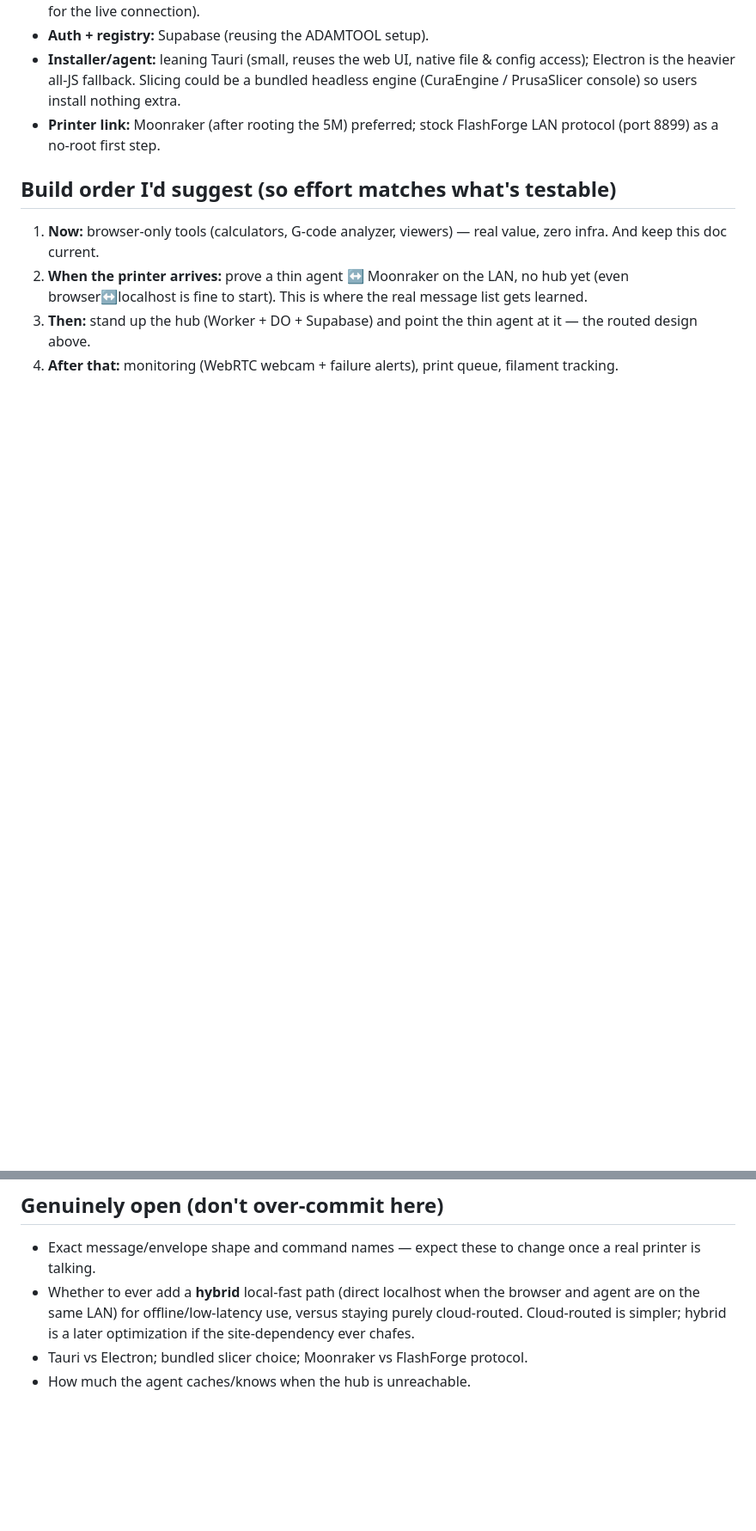
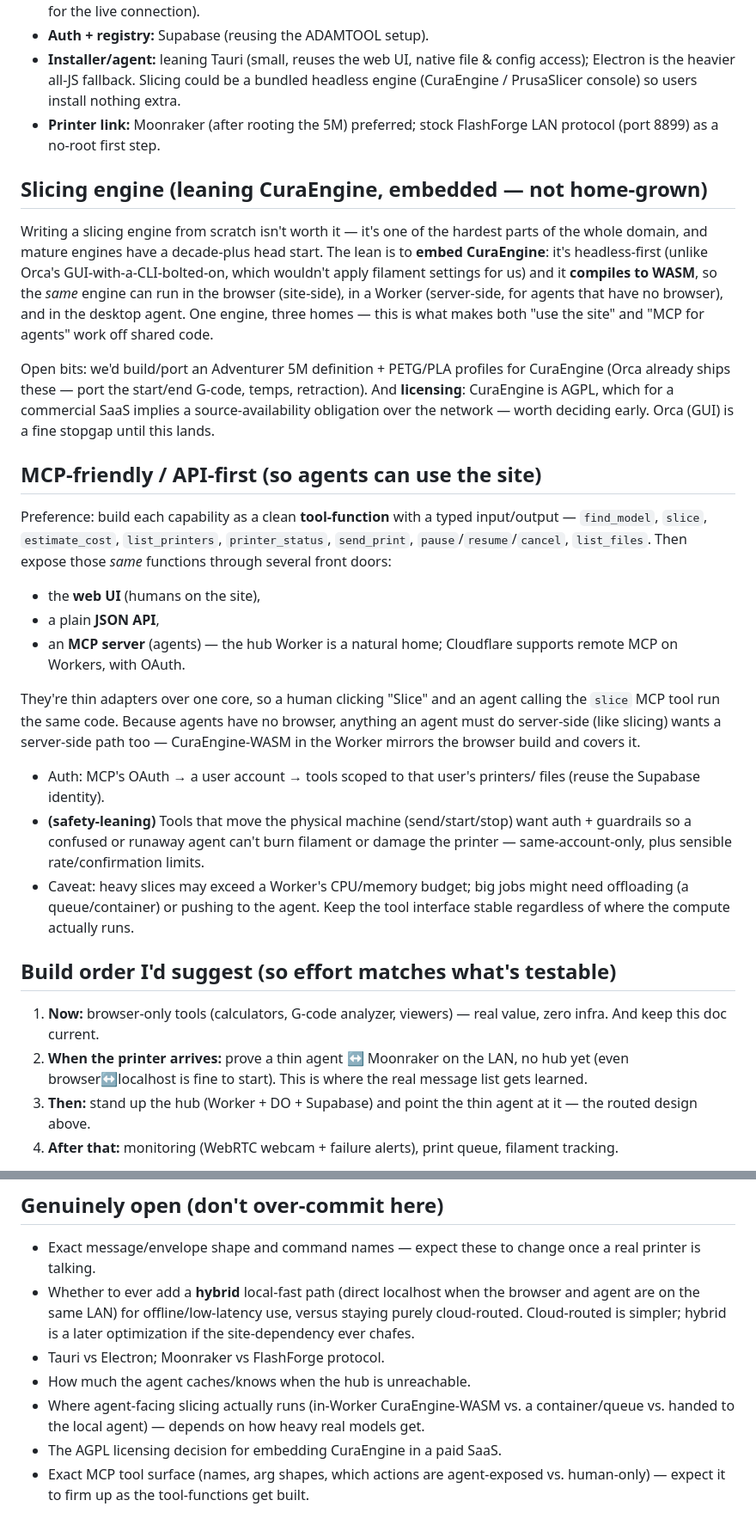
Before and after one commit to lakar-team/AdamPrint, a Markdown page: DESIGN-NOTES.md, 2 parts joined by grey strips. Shown at 86% size. Drawn GitHub-style; blank space fills up the shorter version.

Commit message:
DESIGN-NOTES: adopt CuraEngine (embedded, WASM) + API-first/MCP-friendly direction (one engine: browser + Worker + agent)

```diff
--- a/DESIGN-NOTES.md
+++ b/DESIGN-NOTES.md
@@ -130,6 +130,49 @@ Other approaches are fine; this is just the one I'd try first.
 - **Printer link:** Moonraker (after rooting the 5M) preferred; stock FlashForge
   LAN protocol (port 8899) as a no-root first step.
 
+## Slicing engine (leaning CuraEngine, embedded — not home-grown)
+
+Writing a slicing engine from scratch isn't worth it — it's one of the hardest
+parts of the whole domain, and mature engines have a decade-plus head start.
+The lean is to **embed CuraEngine**: it's headless-first (unlike Orca's
+GUI-with-a-CLI-bolted-on, which wouldn't apply filament settings for us) and it
+**compiles to WASM**, so the *same* engine can run in the browser (site-side),
+in a Worker (server-side, for agents that have no browser), and in the desktop
+agent. One engine, three homes — this is what makes both "use the site" and
+"MCP for agents" work off shared code.
+
+Open bits: we'd build/port an Adventurer 5M definition + PETG/PLA profiles for
+CuraEngine (Orca already ships these — port the start/end G-code, temps,
+retraction). And **licensing**: CuraEngine is AGPL, which for a commercial SaaS
+implies a source-availability obligation over the network — worth deciding
+early. Orca (GUI) is a fine stopgap until this lands.
+
+## MCP-friendly / API-first (so agents can use the site)
+
+Preference: build each capability as a clean **tool-function** with a typed
+input/output — `find_model`, `slice`, `estimate_cost`, `list_printers`,
+`printer_status`, `send_print`, `pause`/`resume`/`cancel`, `list_files`. Then
+expose those *same* functions through several front doors:
+
+- the **web UI** (humans on the site),
+- a plain **JSON API**,
+- an **MCP server** (agents) — the hub Worker is a natural home; Cloudflare
+  supports remote MCP on Workers, with OAuth.
+
+They're thin adapters over one core, so a human clicking "Slice" and an agent
+calling the `slice` MCP tool run the same code. Because agents have no browser,
+anything an agent must do server-side (like slicing) wants a server-side path
+too — CuraEngine-WASM in the Worker mirrors the browser build and covers it.
+
+- Auth: MCP's OAuth → a user account → tools scoped to that user's printers/
+  files (reuse the Supabase identity).
+- **(safety-leaning)** Tools that move the physical machine (send/start/stop)
+  want auth + guardrails so a confused or runaway agent can't burn filament or
+  damage the printer — same-account-only, plus sensible rate/confirmation limits.
+- Caveat: heavy slices may exceed a Worker's CPU/memory budget; big jobs might
+  need offloading (a queue/container) or pushing to the agent. Keep the tool
+  interface stable regardless of where the compute actually runs.
+
 ## Build order I'd suggest (so effort matches what's testable)
 
 1. **Now:** browser-only tools (calculators, G-code analyzer, viewers) — real
@@ -150,5 +193,11 @@ Other approaches are fine; this is just the one I'd try first.
   browser and agent are on the same LAN) for offline/low-latency use, versus
   staying purely cloud-routed. Cloud-routed is simpler; hybrid is a later
   optimization if the site-dependency ever chafes.
-- Tauri vs Electron; bundled slicer choice; Moonraker vs FlashForge protocol.
+- Tauri vs Electron; Moonraker vs FlashForge protocol.
 - How much the agent caches/knows when the hub is unreachable.
+- Where agent-facing slicing actually runs (in-Worker CuraEngine-WASM vs. a
+  container/queue vs. handed to the local agent) — depends on how heavy real
+  models get.
+- The AGPL licensing decision for embedding CuraEngine in a paid SaaS.
+- Exact MCP tool surface (names, arg shapes, which actions are agent-exposed vs.
+  human-only) — expect it to firm up as the tool-functions get built.
```
